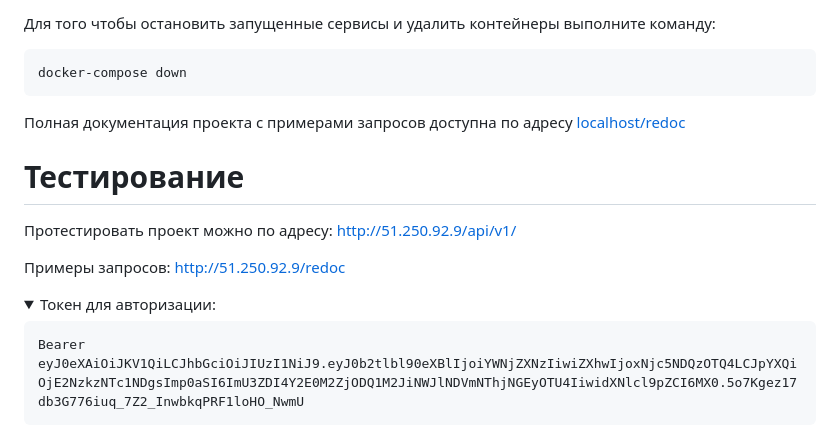
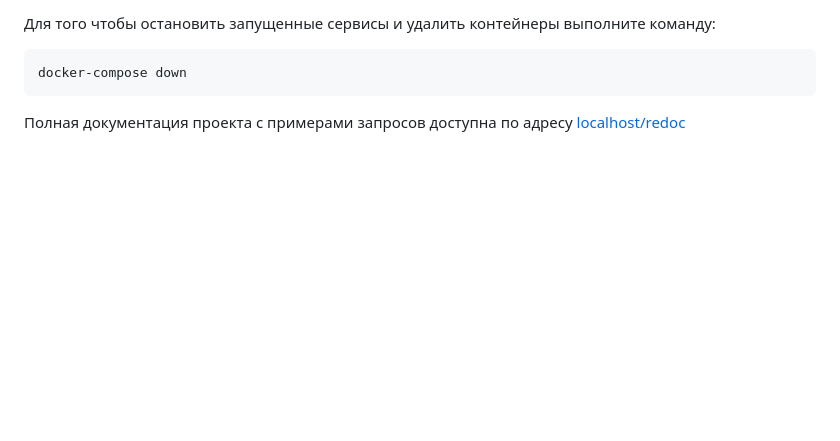
Before and after one commit to a-prokopenko/yamdb_final, a Markdown page: README.md, the part around the change. GitHub-like rendering; folded sections open; blank space fills up the shorter version.

````diff
--- a/README.md
+++ b/README.md
@@ -63,16 +63,3 @@
 docker-compose down
 ```
 Полная документация проекта с примерами запросов доступна по адресу [localhost/redoc](http://localhost/redoc)
-
-
-# Тестирование
-Протестировать проект можно по адресу: [http://51.250.92.9/api/v1/](http://51.250.92.9/api/v1/)
-
-Примеры запросов: [http://51.250.92.9/redoc](http://51.250.92.9/redoc)
-
-<details>
-<summary>Токен для авторизации: </summary>
-
-    Bearer eyJ0eXAiOiJKV1QiLCJhbGciOiJIUzI1NiJ9.eyJ0b2tlbl90eXBlIjoiYWNjZXNzIiwiZXhwIjoxNjc5NDQzOTQ4LCJpYXQiOjE2NzkzNTc1NDgsImp0aSI6ImU3ZDI4Y2E0M2ZjODQ1M2JiNWJlNDVmNThjNGEyOTU4IiwidXNlcl9pZCI6MX0.5o7Kgez17db3G776iuq_7Z2_InwbkqPRF1loHO_NwmU
-
-</details>
````
